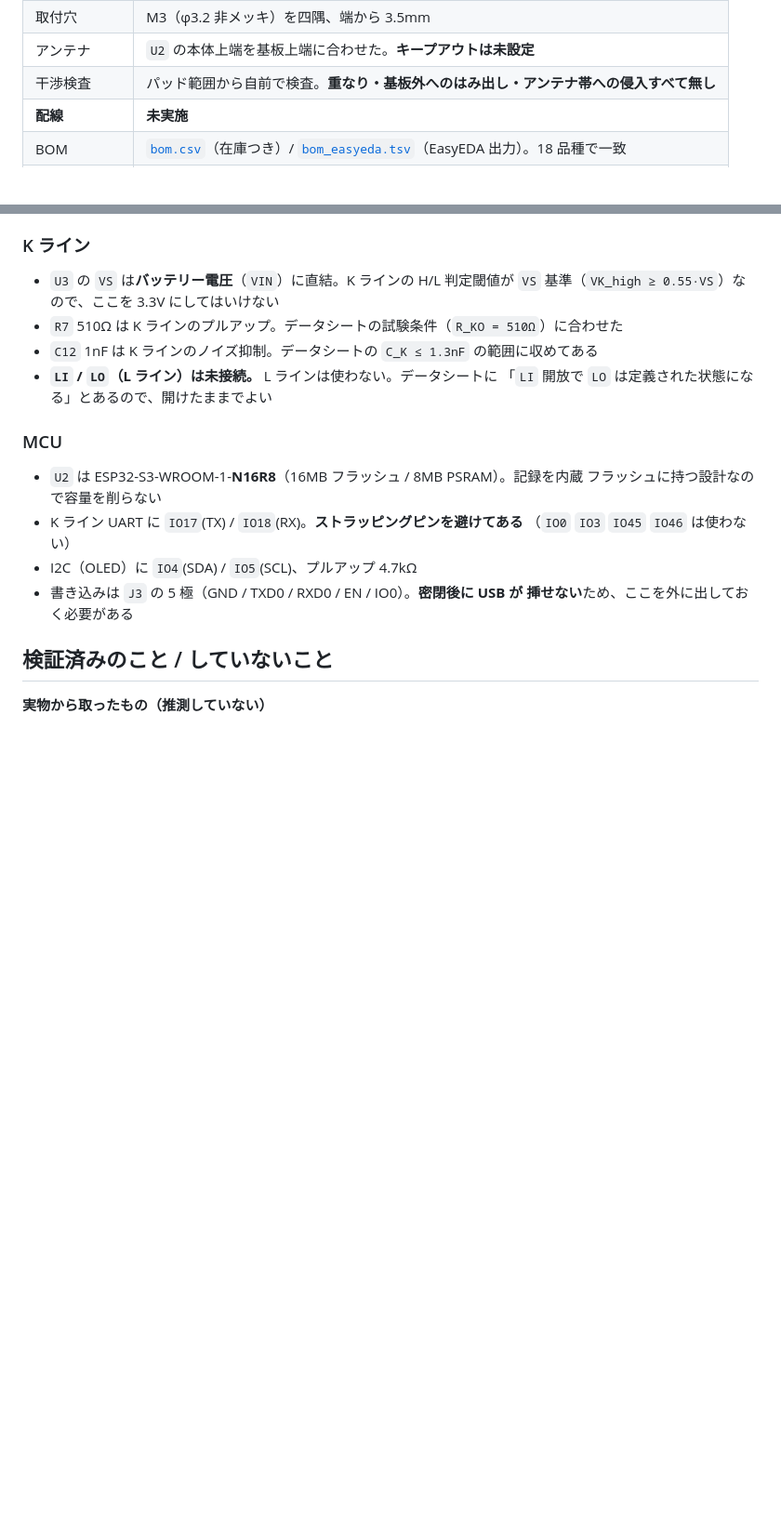
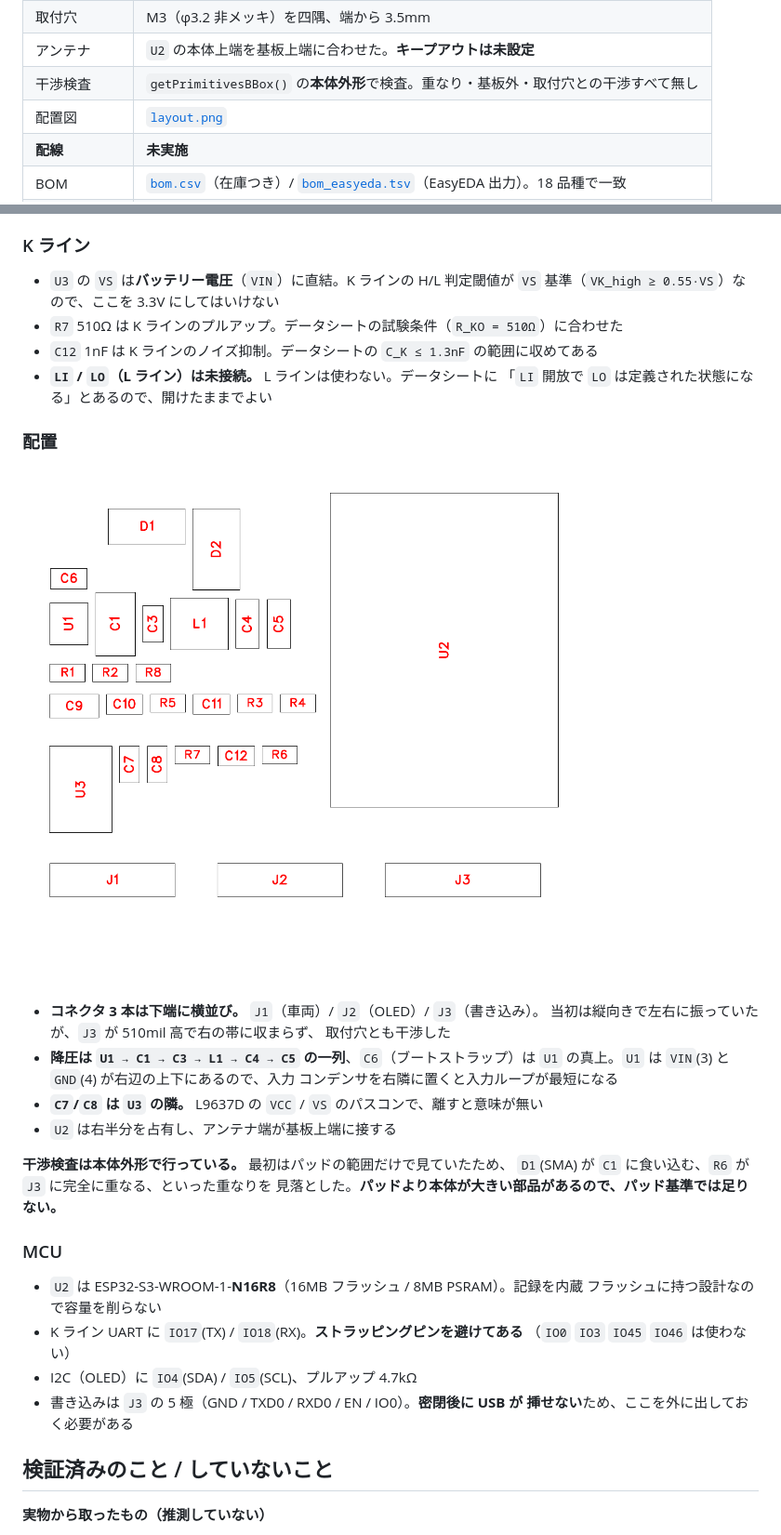
Before and after one commit to k4n4ch/mc52obd, a Markdown page: hardware/README.md, 2 parts joined by grey strips. Shown at 93% size. GitHub-like rendering; pictures changed too: hardware/layout.png (added); blank space fills up the shorter version.

Commit message:
Track B: 部品の重なりを本体外形で検査し直して配置を作り直す
PDF に出して見たところ、D1(SMA) が C1 に食い込み、R6 が J3 に完全に重なって
いた。パッドの範囲だけで干渉検査していたため、パッドより本体が大きい部品を
見落としていた。getPrimitivesBBox() の本体外形で測り直した。

コネクタ 3 本を横向きにして下端へ並べた。J3 は 510mil 高で、縦のままだと右の
帯に収まらず取付穴とも干渉していた。残りは電源・帰還・MCU 周辺・K ラインの
群ごとに帯を割り当てて詰めた（一括で詰めるとパスコンが IC から離れる）。

降圧は U1 -> C1 -> C3 -> L1 -> C4 -> C5 の一列に並べ直した。U1 は VIN と GND が
右辺の上下にあるので、入力コンデンサを右隣に置くと入力ループが最短になる。
C6（ブートストラップ）は U1 の真上。

本体外形での再検査は問題ゼロ。配置図と実装座標を更新した。

Co-Authored-By: Claude Opus 5 <noreply@anthropic.com>

```diff
--- a/hardware/README.md
+++ b/hardware/README.md
@@ -18,7 +18,8 @@ CB250R / MC52 の K-Line を ELM327 を介さず直接叩き、**噴射時間**
 | 基板外形 | 50 × 40mm。ガーバーで 49.9999 × 39.99992mm を確認 |
 | 取付穴 | M3（φ3.2 非メッキ）を四隅、端から 3.5mm |
 | アンテナ | `U2` の本体上端を基板上端に合わせた。**キープアウトは未設定** |
-| 干渉検査 | パッド範囲から自前で検査。**重なり・基板外へのはみ出し・アンテナ帯への侵入すべて無し** |
+| 干渉検査 | `getPrimitivesBBox()` の**本体外形**で検査。重なり・基板外・取付穴との干渉すべて無し |
+| 配置図 | [`layout.png`](layout.png) |
 | **配線** | **未実施** |
 | BOM | [`bom.csv`](bom.csv)（在庫つき）/ [`bom_easyeda.tsv`](bom_easyeda.tsv)（EasyEDA 出力）。18 品種で一致 |
 | 実装座標 | [`cpl.tsv`](cpl.tsv)。**配線前の暫定値** |
@@ -78,6 +79,23 @@ CB250R / MC52 の K-Line を ELM327 を介さず直接叩き、**噴射時間**
 - `C12` 1nF は K ラインのノイズ抑制。データシートの `C_K ≤ 1.3nF` の範囲に収めてある
 - **`LI` / `LO`（L ライン）は未接続。** L ラインは使わない。データシートに
   「`LI` 開放で `LO` は定義された状態になる」とあるので、開けたままでよい
+
+### 配置
+
+![部品配置](layout.png)
+
+- **コネクタ 3 本は下端に横並び。** `J1`（車両）/ `J2`（OLED）/ `J3`（書き込み）。
+  当初は縦向きで左右に振っていたが、`J3` が 510mil 高で右の帯に収まらず、
+  取付穴とも干渉した
+- **降圧は `U1 → C1 → C3 → L1 → C4 → C5` の一列**、`C6`（ブートストラップ）は
+  `U1` の真上。`U1` は `VIN`(3) と `GND`(4) が右辺の上下にあるので、入力
+  コンデンサを右隣に置くと入力ループが最短になる
+- **`C7`/`C8` は `U3` の隣。** L9637D の `VCC` / `VS` のパスコンで、離すと意味が無い
+- `U2` は右半分を占有し、アンテナ端が基板上端に接する
+
+**干渉検査は本体外形で行っている。** 最初はパッドの範囲だけで見ていたため、
+`D1`(SMA) が `C1` に食い込む、`R6` が `J3` に完全に重なる、といった重なりを
+見落とした。**パッドより本体が大きい部品があるので、パッド基準では足りない。**
 
 ### MCU
 
```
Also changed, not shown: 1 other file.
